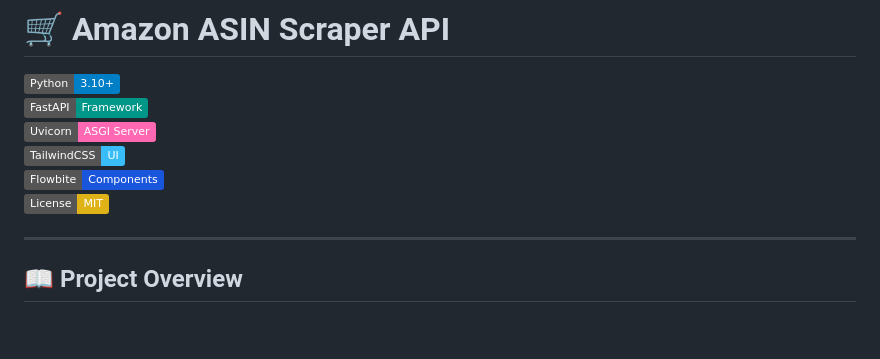
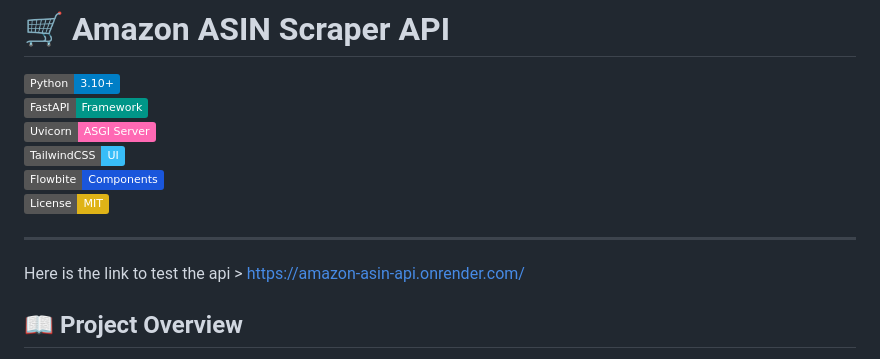
Before and after one commit to meet-ashara/amazon_asin_api, a Markdown page: readme.MD, the part around the change. GitHub-like rendering; badges without logos; blank space fills up the shorter version.

```diff
--- a/readme.MD
+++ b/readme.MD
@@ -9,6 +9,8 @@
 
 
 ---
+
+Here is the link to test the api > https://amazon-asin-api.onrender.com/
 
 ## 📖 Project Overview
 The **Amazon ASIN Scraper API** is a lightweight and modern **FastAPI** project that extracts product details from Amazon using ASIN codes.
```
